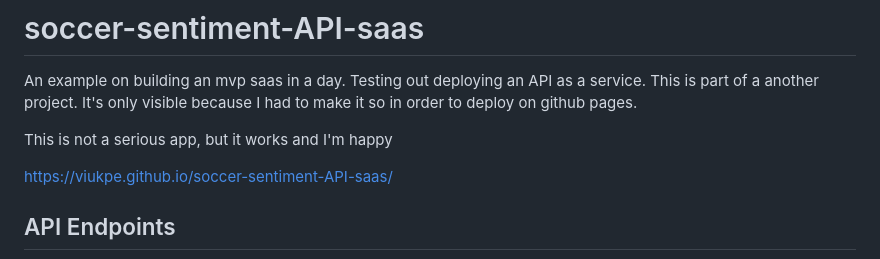
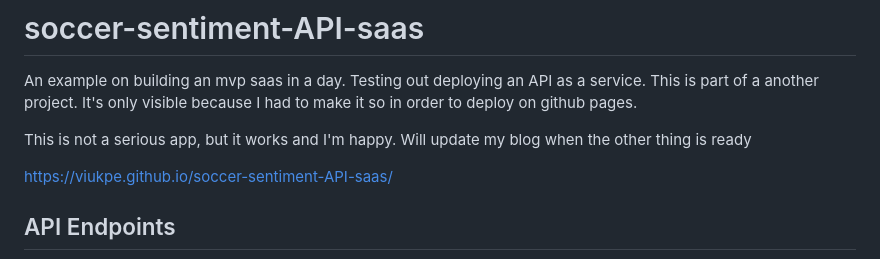
Before and after one commit to viukpe/soccer-sentiment-API-saas, a Markdown page: README.md, the part around the change. GitHub-like rendering.

Commit message:
Revise README with additional blog update information
Updated README to reflect blog update plans.

```diff
--- a/README.md
+++ b/README.md
@@ -1,7 +1,7 @@
 # soccer-sentiment-API-saas
 An example on building an mvp saas in a day. Testing out deploying an API as a service. This is part of a another project. It's only visible because I had to make it so in order to deploy on github pages.
 
-This is not a serious app, but it works and I'm happy
+This is not a serious app, but it works and I'm happy. Will update my blog when the other thing is ready
 
 https://viukpe.github.io/soccer-sentiment-API-saas/
 
```
